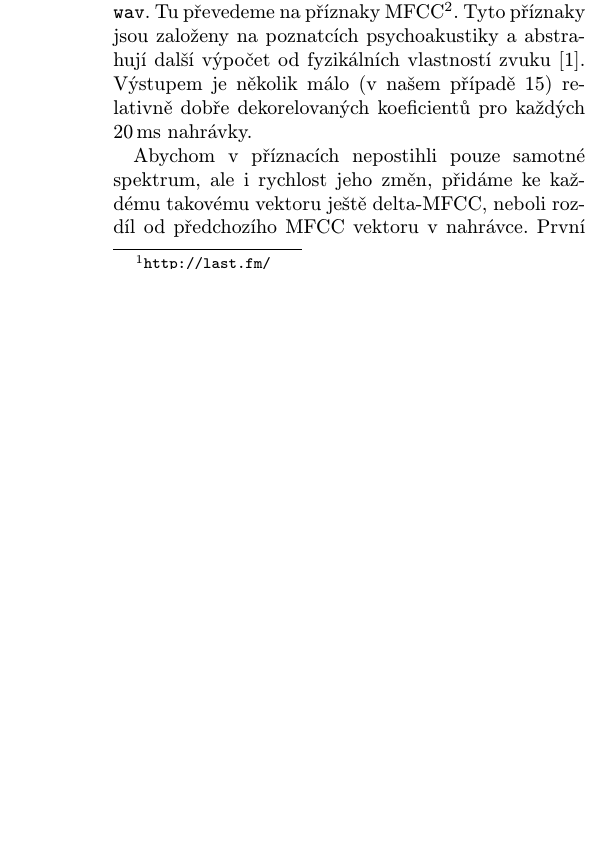
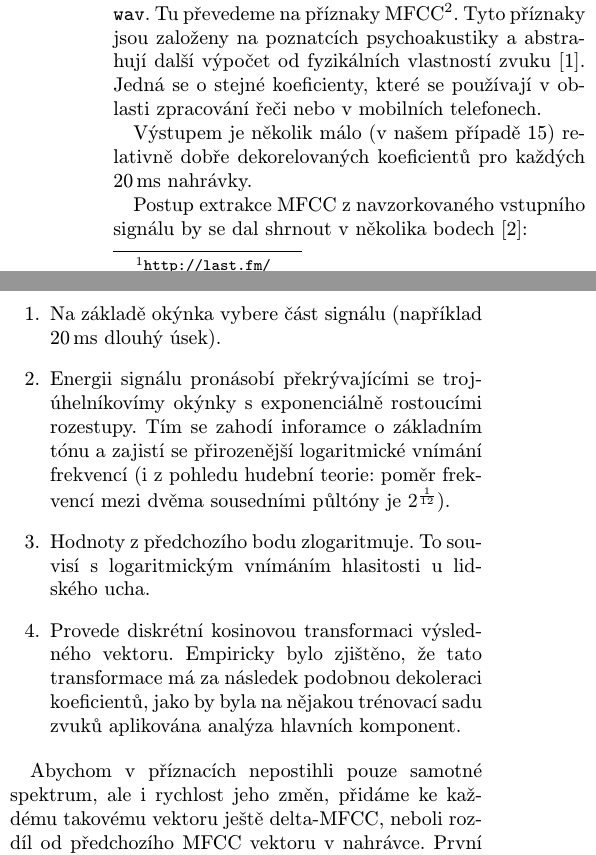
Before and after one commit to iljakuklic/sfc-project, a LaTeX document (report/report.tex): part of one column of page 1 of 3 before the commit and two parts of the columns of page 1 of 4 after it, the two joined at a grey line, cut so that both start at the same text, the shorter picture padded with empty space. Compiled offline with pdfLaTeX.

Commit message:
report update

```diff
--- a/report/report.tex
+++ b/report/report.tex
@@ -16,7 +16,7 @@
     keywordstyle=[2]\bf\color{red},commentstyle=\color[gray]{.5},stringstyle=\color[rgb]{.4,.2,0},numberstyle=\color[gray]{.5},
     includerangemarker=false,firstnumber=1}
 
-\title{Rozpoznání hudebného žánru z~nahrávky pomocí neuronové sítě}
+\title{Rozpoznání hudebního žánru z~nahrávky pomocí neuronové sítě}
 \author{Lukáš Kuklínek\\xkukli01@stud.fit.vutbr.cz}
 \date{}
 
@@ -57,8 +57,24 @@ vstupní nahrávku nejdříve zkonverujeme do formátu \verb|wav|.
 Tu převedeme na příznaky MFCC\footnote{Mel-frequency Cepstral Coefficients}.
 Tyto příznaky jsou založeny na poznatcích psychoakustiky a~abstrahují
 další výpočet od fyzikálních vlastností zvuku \cite{mfcc}.
+Jedná se o~stejné koeficienty, které se používají v~oblasti zpracování řeči
+nebo v~mobilních telefonech.
+
 Výstupem je několik málo (v~našem případě 15) relativně dobře dekorelovaných koeficientů
 pro každých 20\,ms nahrávky.
+
+Postup extrakce MFCC z~navzorkovaného vstupního signálu by se dal shrnout v~několika bodech \cite{mfccwiki}:
+
+\begin{enumerate}
+  \item Na základě okýnka vybere část signálu (například 20\,ms dlouhý úsek).
+  \item Energii signálu pronásobí překrývajícími se trojúhelníkovímy okýnky s~exponenciálně rostoucími rozestupy.
+        Tím se zahodí inforamce o~základním tónu a~zajistí se přirozenější logaritmické vnímání frekvencí
+        (i~z~pohledu hudební teorie: poměr frekvencí mezi dvěma sousedními půltóny je $2^{\frac{1}{12}}$).
+  \item Hodnoty z~předchozího bodu zlogaritmuje. To souvisí s~logaritmickým vnímáním hlasitosti u~lidského ucha.
+  \item Provede diskrétní kosinovou transformaci výsledného vektoru. Empiricky bylo zjištěno, že tato transformace
+        má za následek podobnou dekoleraci koeficientů, jako by byla na nějakou trénovací sadu zvuků aplikována
+        analýza hlavních komponent.
+\end{enumerate}
 
 Abychom v~příznacích nepostihli pouze samotné spektrum, ale i~rychlost jeho změn,
 přidáme ke každému takovému vektoru ještě delta-MFCC, neboli rozdíl
```
Also changed, not shown: report/report.pdf, report/report.tex (17 more changed lines).
